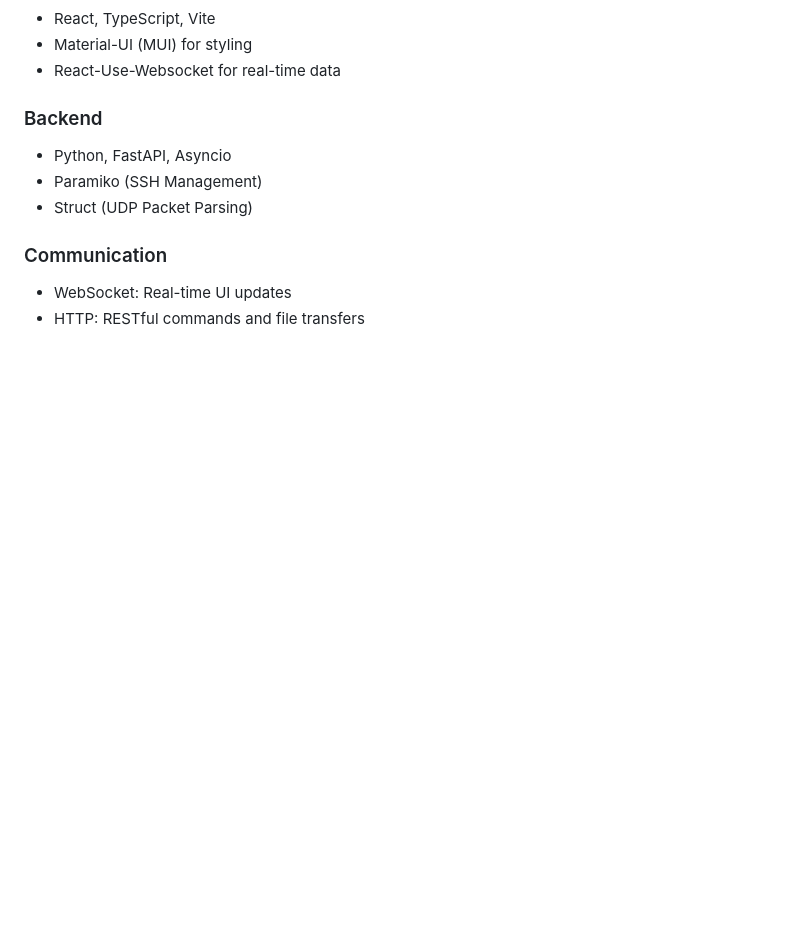
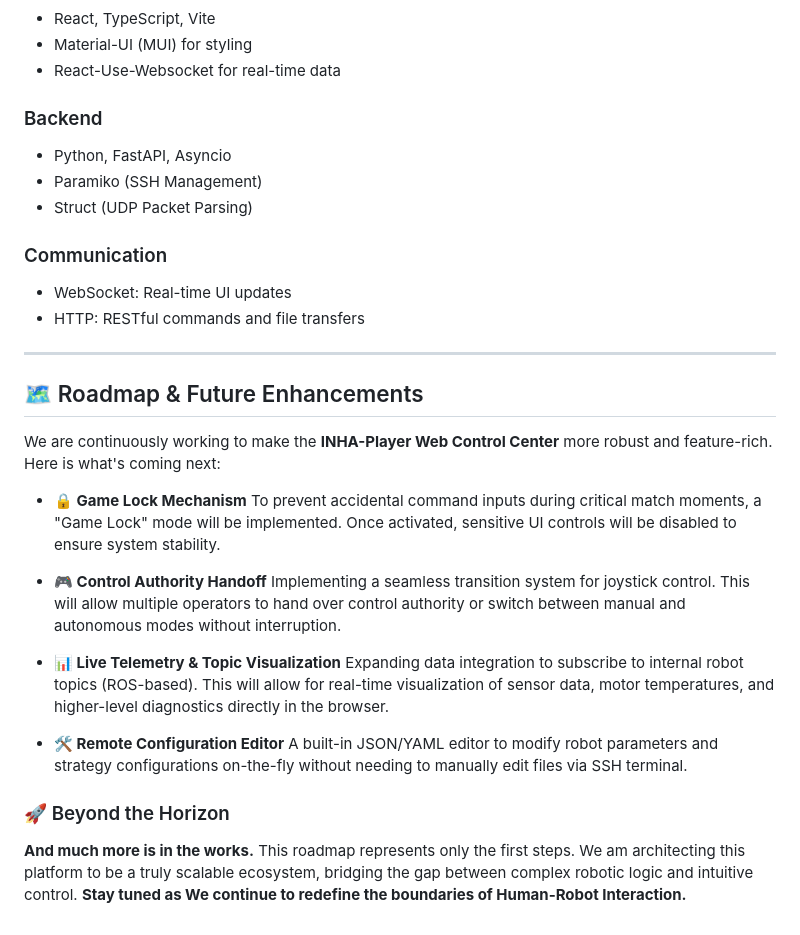
Before and after one commit to Inha-united-soccer/INHA_GUI, a Markdown page: readme.md, the part around the change. Drawn GitHub-style; blank space fills up the shorter version.

```diff
--- a/readme.md
+++ b/readme.md
@@ -92,3 +92,21 @@ npm run dev
 
 - WebSocket: Real-time UI updates
 - HTTP: RESTful commands and file transfers
+
+---
+
+## 🗺️ Roadmap & Future Enhancements
+
+We are continuously working to make the **INHA-Player Web Control Center** more robust and feature-rich. Here is what's coming next:
+
+* **🔒 Game Lock Mechanism** To prevent accidental command inputs during critical match moments, a "Game Lock" mode will be implemented. Once activated, sensitive UI controls will be disabled to ensure system stability.
+
+* **🎮 Control Authority Handoff** Implementing a seamless transition system for joystick control. This will allow multiple operators to hand over control authority or switch between manual and autonomous modes without interruption.
+
+* **📊 Live Telemetry & Topic Visualization** Expanding data integration to subscribe to internal robot topics (ROS-based). This will allow for real-time visualization of sensor data, motor temperatures, and higher-level diagnostics directly in the browser.
+
+* **🛠 Remote Configuration Editor** A built-in JSON/YAML editor to modify robot parameters and strategy configurations on-the-fly without needing to manually edit files via SSH terminal.
+
+### 🚀 Beyond the Horizon
+**And much more is in the works.** This roadmap represents only the first steps. We am architecting this platform to be a truly scalable ecosystem, bridging the gap between complex robotic logic and intuitive control.</br>
+**Stay tuned as We continue to redefine the boundaries of Human-Robot Interaction.**
```
